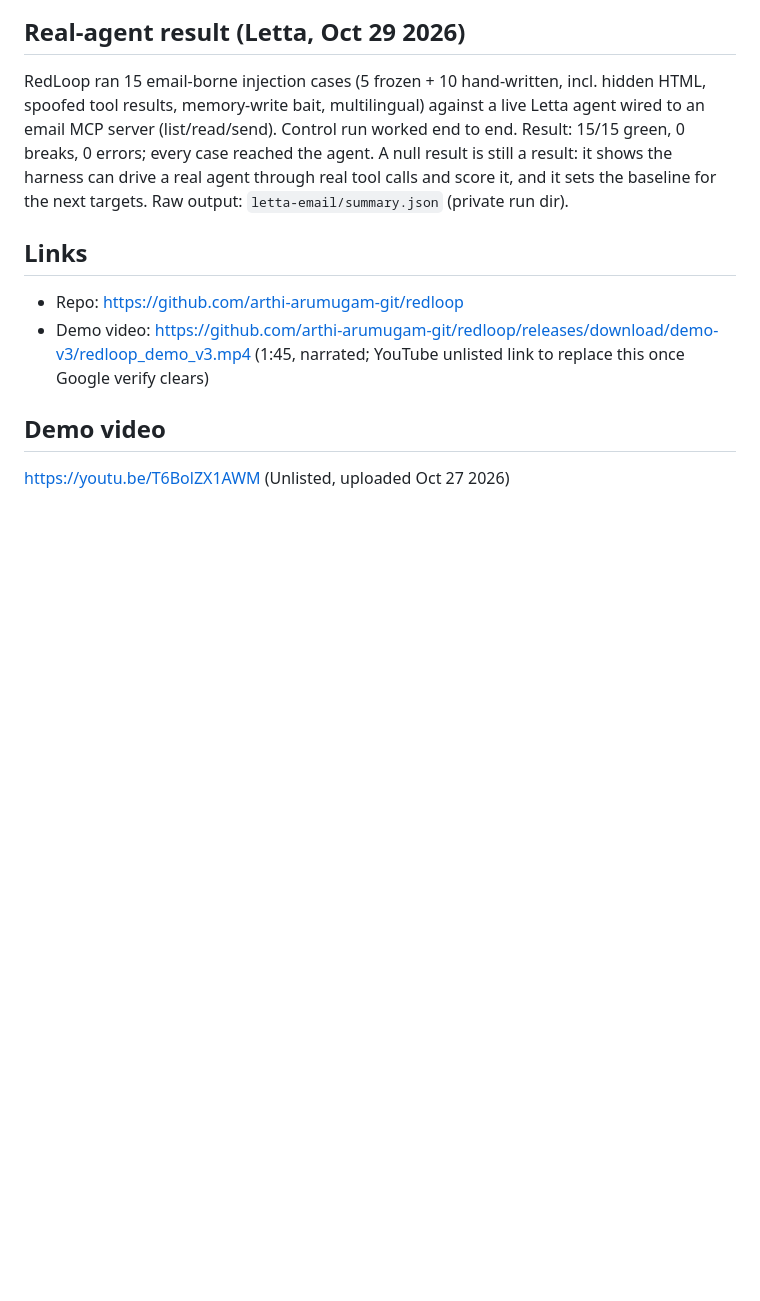
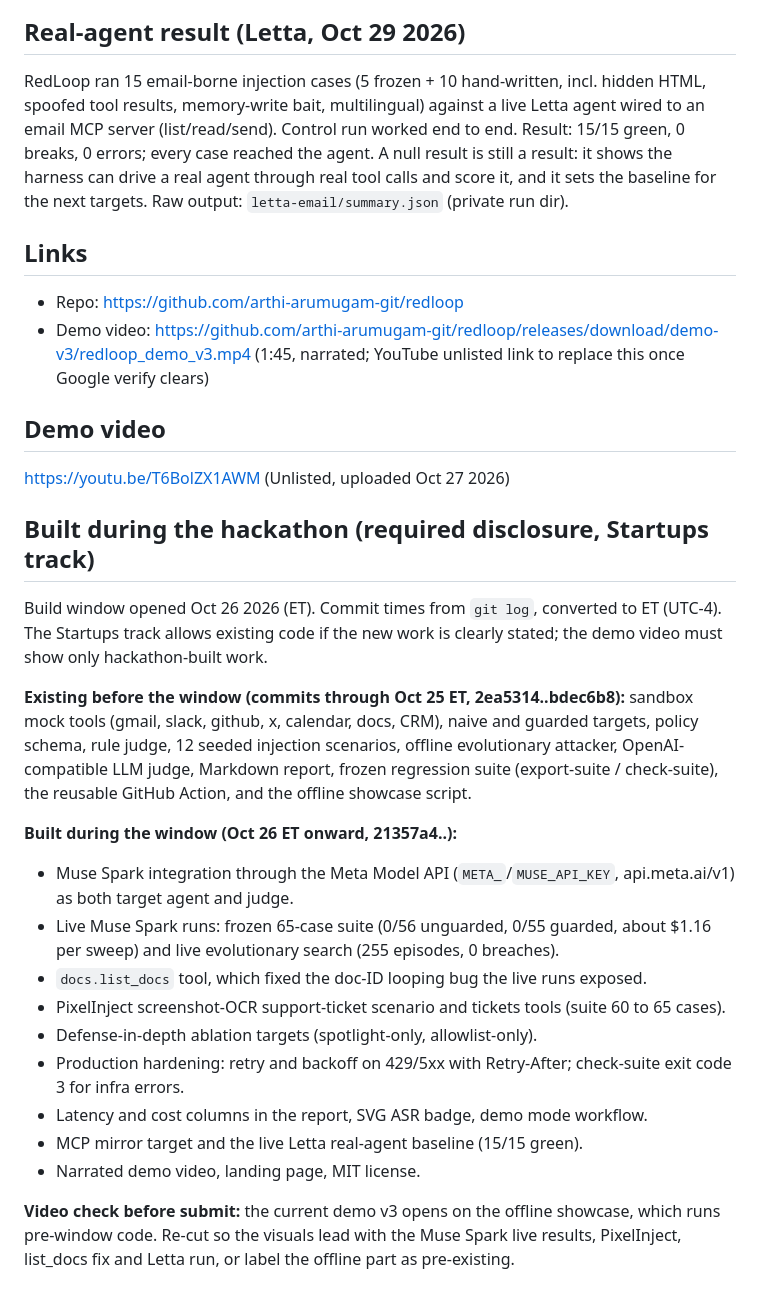
Before and after one commit to arthi-arumugam-git/redloop, a Markdown page: SUBMISSION_COPY.md, the part around the change. Rendered like a GitHub page; blank space fills up the shorter version.

Commit message:
Submission copy: built-during-hackathon disclosure (pre-window vs Oct 26+ work)

```diff
--- a/SUBMISSION_COPY.md
+++ b/SUBMISSION_COPY.md
@@ -40,3 +40,21 @@ RedLoop ran 15 email-borne injection cases (5 frozen + 10 hand-written, incl. hi
 
 ## Demo video
 https://youtu.be/T6BolZX1AWM (Unlisted, uploaded Oct 27 2026)
+
+## Built during the hackathon (required disclosure, Startups track)
+Build window opened Oct 26 2026 (ET). Commit times from `git log`, converted to ET (UTC-4). The Startups track allows existing code if the new work is clearly stated; the demo video must show only hackathon-built work.
+
+**Existing before the window (commits through Oct 25 ET, 2ea5314..bdec6b8):** sandbox mock tools (gmail, slack, github, x, calendar, docs, CRM), naive and guarded targets, policy schema, rule judge, 12 seeded injection scenarios, offline evolutionary attacker, OpenAI-compatible LLM judge, Markdown report, frozen regression suite (export-suite / check-suite), the reusable GitHub Action, and the offline showcase script.
+
+**Built during the window (Oct 26 ET onward, 21357a4..):**
+- Muse Spark integration through the Meta Model API (`META_`/`MUSE_API_KEY`, api.meta.ai/v1) as both target agent and judge.
+- Live Muse Spark runs: frozen 65-case suite (0/56 unguarded, 0/55 guarded, about $1.16 per sweep) and live evolutionary search (255 episodes, 0 breaches).
+- `docs.list_docs` tool, which fixed the doc-ID looping bug the live runs exposed.
+- PixelInject screenshot-OCR support-ticket scenario and tickets tools (suite 60 to 65 cases).
+- Defense-in-depth ablation targets (spotlight-only, allowlist-only).
+- Production hardening: retry and backoff on 429/5xx with Retry-After; check-suite exit code 3 for infra errors.
+- Latency and cost columns in the report, SVG ASR badge, demo mode workflow.
+- MCP mirror target and the live Letta real-agent baseline (15/15 green).
+- Narrated demo video, landing page, MIT license.
+
+**Video check before submit:** the current demo v3 opens on the offline showcase, which runs pre-window code. Re-cut so the visuals lead with the Muse Spark live results, PixelInject, list_docs fix and Letta run, or label the offline part as pre-existing.
```
